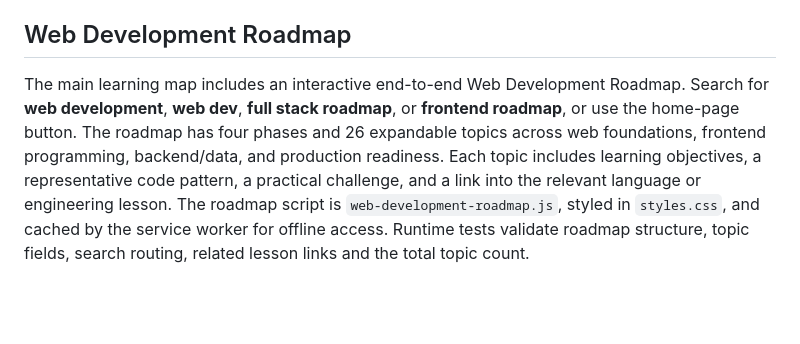
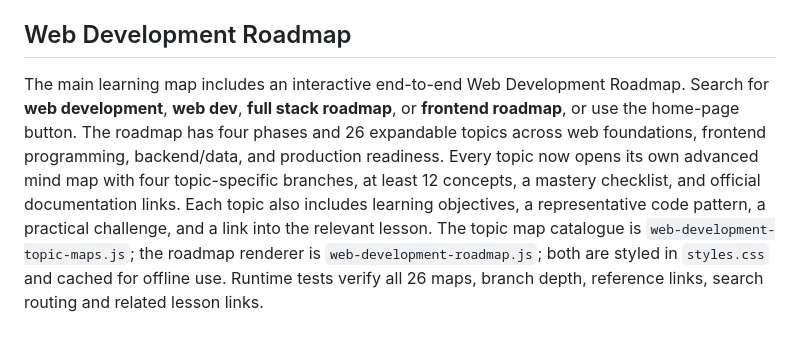
Before and after one commit to preethamofficial/carrier-guidence, a Markdown page: CodeAtlas_Website/README.md, the part around the change. Drawn GitHub-style; blank space fills up the shorter version.

Commit message:
Document advanced topic-specific mind maps

```diff
--- a/CodeAtlas_Website/README.md
+++ b/CodeAtlas_Website/README.md
@@ -83,4 +83,4 @@ The main page and Career Studio include descriptions and Open Graph metadata. A
 
 ## Web Development Roadmap
 
-The main learning map includes an interactive end-to-end Web Development Roadmap. Search for **web development**, **web dev**, **full stack roadmap**, or **frontend roadmap**, or use the home-page button. The roadmap has four phases and 26 expandable topics across web foundations, frontend programming, backend/data, and production readiness. Each topic includes learning objectives, a representative code pattern, a practical challenge, and a link into the relevant language or engineering lesson. The roadmap script is `web-development-roadmap.js`, styled in `styles.css`, and cached by the service worker for offline access. Runtime tests validate roadmap structure, topic fields, search routing, related lesson links and the total topic count.
+The main learning map includes an interactive end-to-end Web Development Roadmap. Search for **web development**, **web dev**, **full stack roadmap**, or **frontend roadmap**, or use the home-page button. The roadmap has four phases and 26 expandable topics across web foundations, frontend programming, backend/data, and production readiness. Every topic now opens its own advanced mind map with four topic-specific branches, at least 12 concepts, a mastery checklist, and official documentation links. Each topic also includes learning objectives, a representative code pattern, a practical challenge, and a link into the relevant lesson. The topic map catalogue is `web-development-topic-maps.js`; the roadmap renderer is `web-development-roadmap.js`; both are styled in `styles.css` and cached for offline use. Runtime tests verify all 26 maps, branch depth, reference links, search routing and related lesson links.
```
